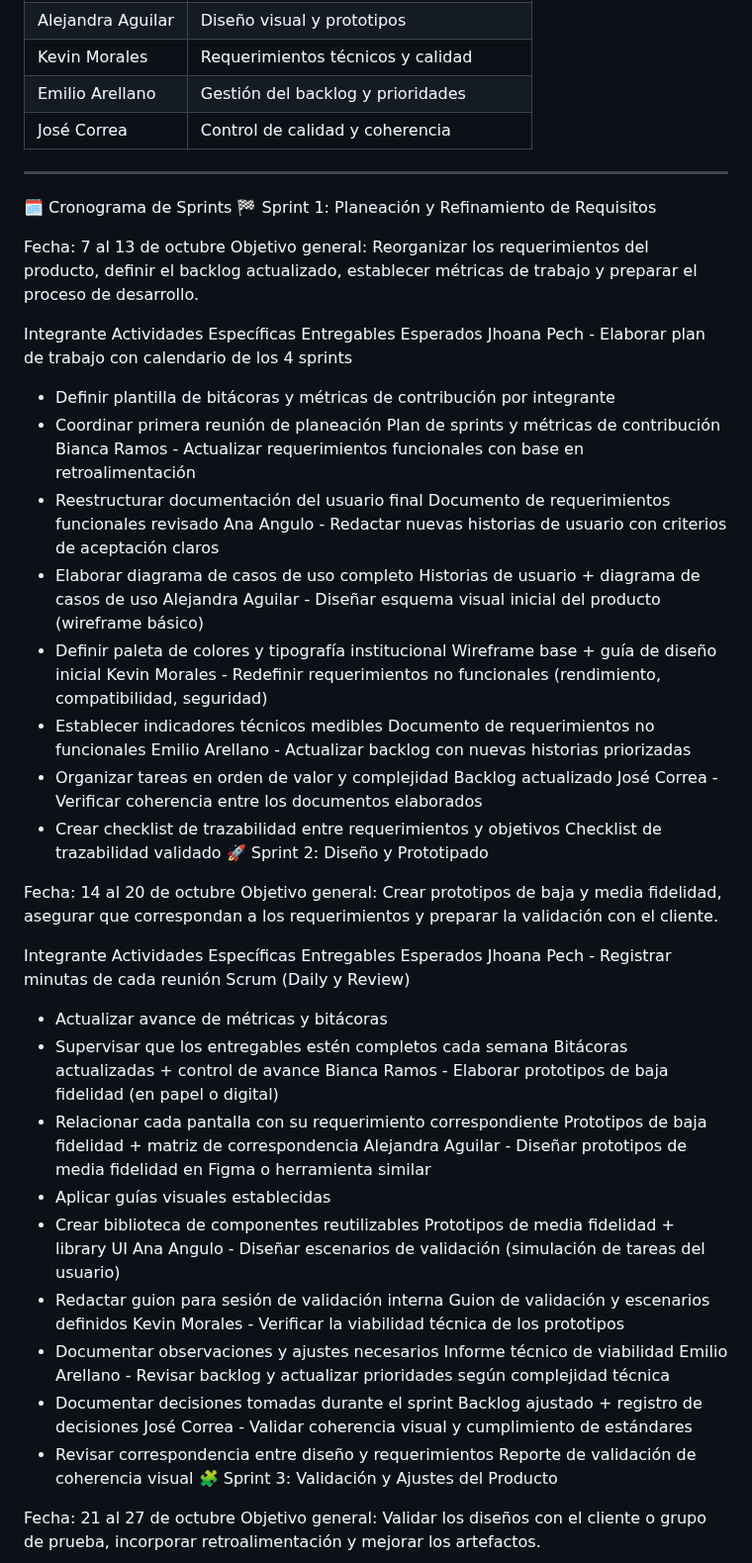
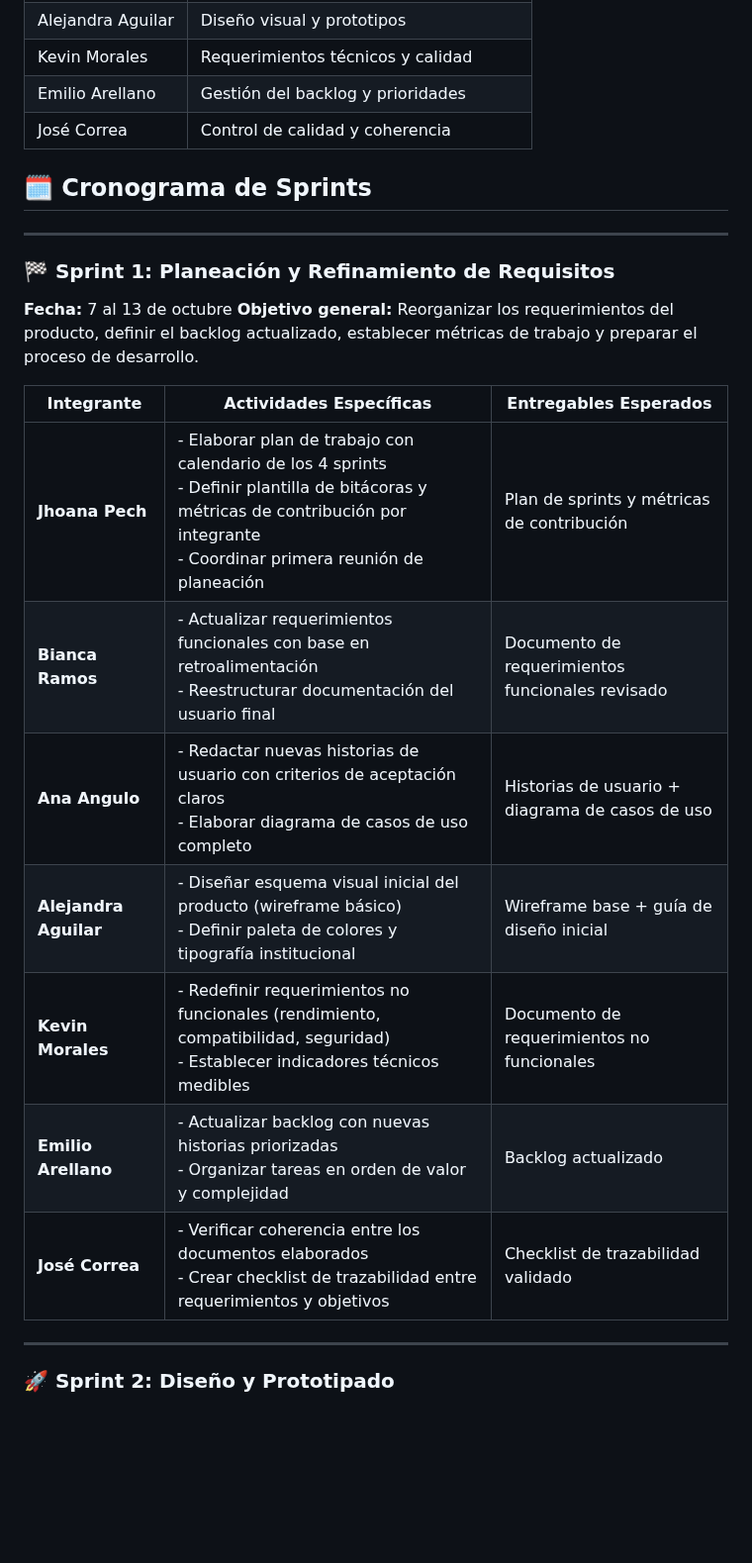
Before and after one commit to jhoanapechram/-FIS-Equipo-2, a Markdown page: 2da Entrega/Proceso/Descripción del Proceso.md, the part around one of its changes. Shown at 99% size. GitHub-like rendering; blank space fills up the shorter version.

```diff
--- a/2da Entrega/Proceso/Descripción del Proceso.md
+++ b/2da Entrega/Proceso/Descripción del Proceso.md
@@ -24,53 +24,26 @@ Mejorar el producto desarrollado en la primera entrega, asegurando la evolución
 | Emilio Arellano | Gestión del backlog y prioridades |
 | José Correa | Control de calidad y coherencia |
 
+## 🗓️ **Cronograma de Sprints**
+
 ---
-🗓️ Cronograma de Sprints
-🏁 Sprint 1: Planeación y Refinamiento de Requisitos
 
-Fecha: 7 al 13 de octubre
-Objetivo general: Reorganizar los requerimientos del producto, definir el backlog actualizado, establecer métricas de trabajo y preparar el proceso de desarrollo.
+### 🏁 **Sprint 1: Planeación y Refinamiento de Requisitos**
 
-Integrante	Actividades Específicas	Entregables Esperados
-Jhoana Pech	- Elaborar plan de trabajo con calendario de los 4 sprints
-- Definir plantilla de bitácoras y métricas de contribución por integrante
-- Coordinar primera reunión de planeación	Plan de sprints y métricas de contribución
-Bianca Ramos	- Actualizar requerimientos funcionales con base en retroalimentación
-- Reestructurar documentación del usuario final	Documento de requerimientos funcionales revisado
-Ana Angulo	- Redactar nuevas historias de usuario con criterios de aceptación claros
-- Elaborar diagrama de casos de uso completo	Historias de usuario + diagrama de casos de uso
-Alejandra Aguilar	- Diseñar esquema visual inicial del producto (wireframe básico)
-- Definir paleta de colores y tipografía institucional	Wireframe base + guía de diseño inicial
-Kevin Morales	- Redefinir requerimientos no funcionales (rendimiento, compatibilidad, seguridad)
-- Establecer indicadores técnicos medibles	Documento de requerimientos no funcionales
-Emilio Arellano	- Actualizar backlog con nuevas historias priorizadas
-- Organizar tareas en orden de valor y complejidad	Backlog actualizado
-José Correa	- Verificar coherencia entre los documentos elaborados
-- Crear checklist de trazabilidad entre requerimientos y objetivos	Checklist de trazabilidad validado
-🚀 Sprint 2: Diseño y Prototipado
+**Fecha:** 7 al 13 de octubre
+**Objetivo general:** Reorganizar los requerimientos del producto, definir el backlog actualizado, establecer métricas de trabajo y preparar el proceso de desarrollo.
 
-Fecha: 14 al 20 de octubre
-Objetivo general: Crear prototipos de baja y media fidelidad, asegurar que correspondan a los requerimientos y preparar la validación con el cliente.
+| **Integrante**        | **Actividades Específicas**                                                                                                                                                           | **Entregables Esperados**                        |
+| --------------------- | ------------------------------------------------------------------------------------------------------------------------------------------------------------------------------------- | ------------------------------------------------ |
+| **Jhoana Pech**       | - Elaborar plan de trabajo con calendario de los 4 sprints<br>- Definir plantilla de bitácoras y métricas de contribución por integrante<br>- Coordinar primera reunión de planeación | Plan de sprints y métricas de contribución       |
+| **Bianca Ramos**      | - Actualizar requerimientos funcionales con base en retroalimentación<br>- Reestructurar documentación del usuario final                                                              | Documento de requerimientos funcionales revisado |
+| **Ana Angulo**        | - Redactar nuevas historias de usuario con criterios de aceptación claros<br>- Elaborar diagrama de casos de uso completo                                                             | Historias de usuario + diagrama de casos de uso  |
+| **Alejandra Aguilar** | - Diseñar esquema visual inicial del producto (wireframe básico)<br>- Definir paleta de colores y tipografía institucional                                                            | Wireframe base + guía de diseño inicial          |
+| **Kevin Morales**     | - Redefinir requerimientos no funcionales (rendimiento, compatibilidad, seguridad)<br>- Establecer indicadores técnicos medibles                                                      | Documento de requerimientos no funcionales       |
+| **Emilio Arellano**   | - Actualizar backlog con nuevas historias priorizadas<br>- Organizar tareas en orden de valor y complejidad                                                                           | Backlog actualizado                              |
+| **José Correa**       | - Verificar coherencia entre los documentos elaborados<br>- Crear checklist de trazabilidad entre requerimientos y objetivos                                                          | Checklist de trazabilidad validado               |
 
-Integrante	Actividades Específicas	Entregables Esperados
-Jhoana Pech	- Registrar minutas de cada reunión Scrum (Daily y Review)
-- Actualizar avance de métricas y bitácoras
-- Supervisar que los entregables estén completos cada semana	Bitácoras actualizadas + control de avance
-Bianca Ramos	- Elaborar prototipos de baja fidelidad (en papel o digital)
-- Relacionar cada pantalla con su requerimiento correspondiente	Prototipos de baja fidelidad + matriz de correspondencia
-Alejandra Aguilar	- Diseñar prototipos de media fidelidad en Figma o herramienta similar
-- Aplicar guías visuales establecidas
-- Crear biblioteca de componentes reutilizables	Prototipos de media fidelidad + library UI
-Ana Angulo	- Diseñar escenarios de validación (simulación de tareas del usuario)
-- Redactar guion para sesión de validación interna	Guion de validación y escenarios definidos
-Kevin Morales	- Verificar la viabilidad técnica de los prototipos
-- Documentar observaciones y ajustes necesarios	Informe técnico de viabilidad
-Emilio Arellano	- Revisar backlog y actualizar prioridades según complejidad técnica
-- Documentar decisiones tomadas durante el sprint	Backlog ajustado + registro de decisiones
-José Correa	- Validar coherencia visual y cumplimiento de estándares
-- Revisar correspondencia entre diseño y requerimientos	Reporte de validación de coherencia visual
-🧩 Sprint 3: Validación y Ajustes del Producto
+---
 
-Fecha: 21 al 27 de octubre
-Objetivo general: Validar los diseños con el cliente o grupo de prueba, incorporar retroalimentación y mejorar los artefactos.
+### 🚀 **Sprint 2: Diseño y Prototipado**
 
```
Also changed, not shown: other parts of 2da Entrega/Proceso/Descripción del Proceso.md (+44 -35 lines).
